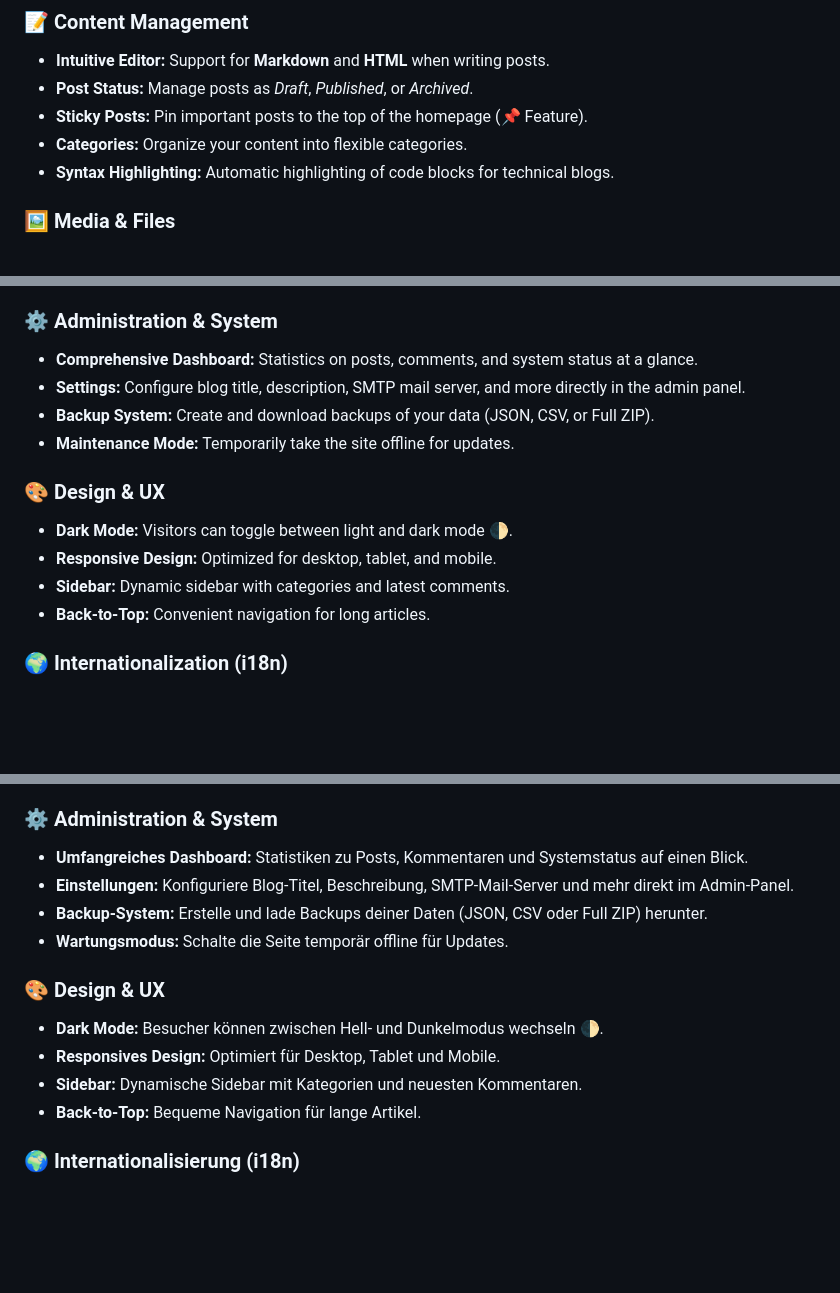
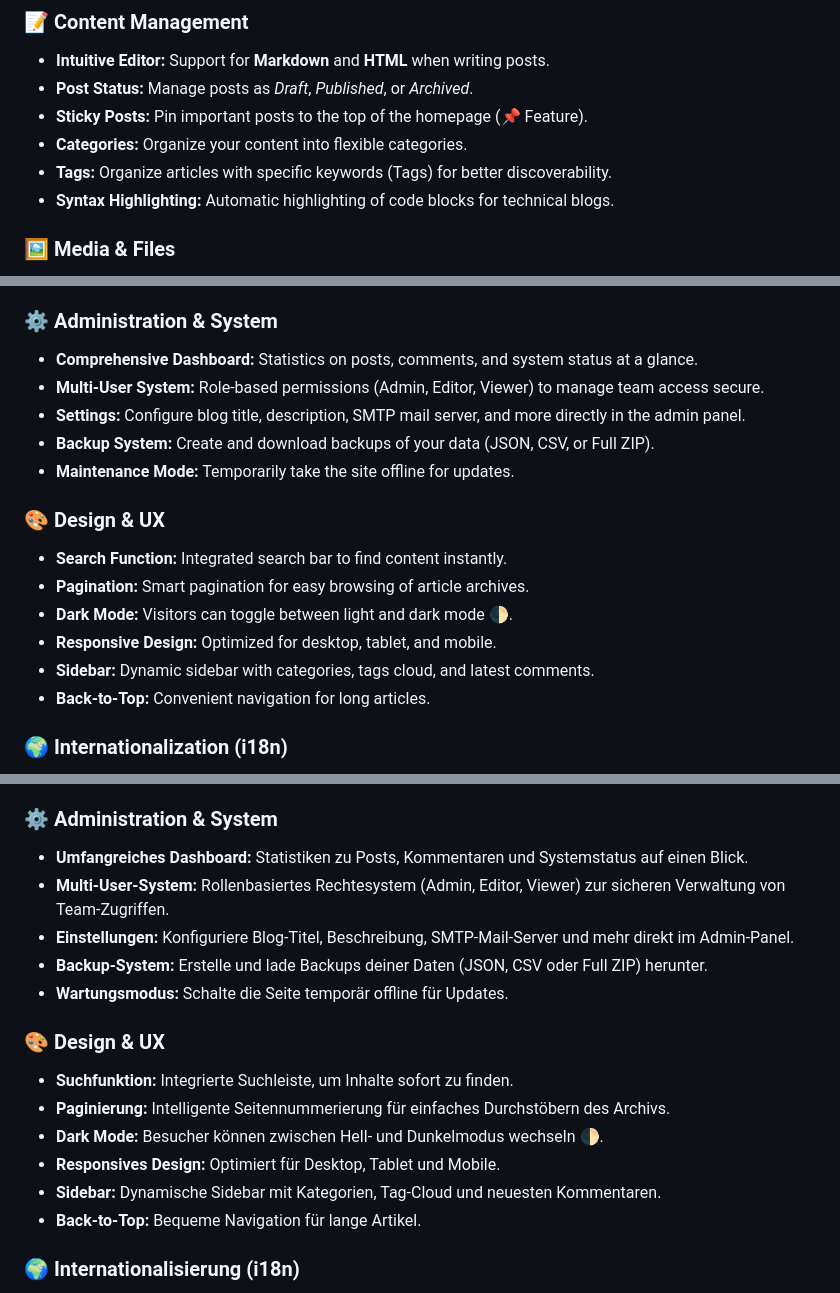
Before and after one commit to el-choco/privatcms, a Markdown page: README.md, 3 parts joined by grey strips. Drawn GitHub-style; blank space fills up the shorter version.

```diff
--- a/README.md
+++ b/README.md
@@ -13,6 +13,7 @@ PiperBlog comes packed with features for content creators and administrators:
 * **Post Status:** Manage posts as *Draft*, *Published*, or *Archived*.
 * **Sticky Posts:** Pin important posts to the top of the homepage (📌 Feature).
 * **Categories:** Organize your content into flexible categories.
+* **Tags:** Organize articles with specific keywords (Tags) for better discoverability.
 * **Syntax Highlighting:** Automatic highlighting of code blocks for technical blogs.
 
 ### 🖼️ Media & Files
@@ -27,14 +28,17 @@ PiperBlog comes packed with features for content creators and administrators:
 
 ### ⚙️ Administration & System
 * **Comprehensive Dashboard:** Statistics on posts, comments, and system status at a glance.
+* **Multi-User System:** Role-based permissions (Admin, Editor, Viewer) to manage team access secure.
 * **Settings:** Configure blog title, description, SMTP mail server, and more directly in the admin panel.
 * **Backup System:** Create and download backups of your data (JSON, CSV, or Full ZIP).
 * **Maintenance Mode:** Temporarily take the site offline for updates.
 
 ### 🎨 Design & UX
+* **Search Function:** Integrated search bar to find content instantly.
+* **Pagination:** Smart pagination for easy browsing of article archives.
 * **Dark Mode:** Visitors can toggle between light and dark mode 🌓.
 * **Responsive Design:** Optimized for desktop, tablet, and mobile.
-* **Sidebar:** Dynamic sidebar with categories and latest comments.
+* **Sidebar:** Dynamic sidebar with categories, tags cloud, and latest comments.
 * **Back-to-Top:** Convenient navigation for long articles.
 
 ### 🌍 Internationalization (i18n)
@@ -132,14 +137,17 @@ PiperBlog kommt vollgepackt mit Funktionen für Content-Ersteller und Administra
 
 ### ⚙️ Administration & System
 * **Umfangreiches Dashboard:** Statistiken zu Posts, Kommentaren und Systemstatus auf einen Blick.
+* **Multi-User-System:** Rollenbasiertes Rechtesystem (Admin, Editor, Viewer) zur sicheren Verwaltung von Team-Zugriffen.
 * **Einstellungen:** Konfiguriere Blog-Titel, Beschreibung, SMTP-Mail-Server und mehr direkt im Admin-Panel.
 * **Backup-System:** Erstelle und lade Backups deiner Daten (JSON, CSV oder Full ZIP) herunter.
 * **Wartungsmodus:** Schalte die Seite temporär offline für Updates.
 
 ### 🎨 Design & UX
+* **Suchfunktion:** Integrierte Suchleiste, um Inhalte sofort zu finden.
+* **Paginierung:** Intelligente Seitennummerierung für einfaches Durchstöbern des Archivs.
 * **Dark Mode:** Besucher können zwischen Hell- und Dunkelmodus wechseln 🌓.
 * **Responsives Design:** Optimiert für Desktop, Tablet und Mobile.
-* **Sidebar:** Dynamische Sidebar mit Kategorien und neuesten Kommentaren.
+* **Sidebar:** Dynamische Sidebar mit Kategorien, Tag-Cloud und neuesten Kommentaren.
 * **Back-to-Top:** Bequeme Navigation für lange Artikel.
 
 ### 🌍 Internationalisierung (i18n)
```
Also changed, not shown: other parts of README.md (+1 -0 lines).
